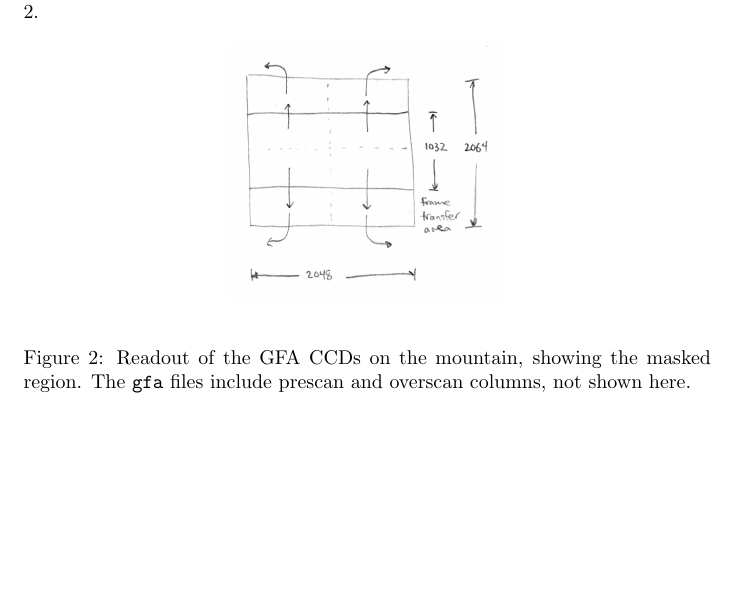
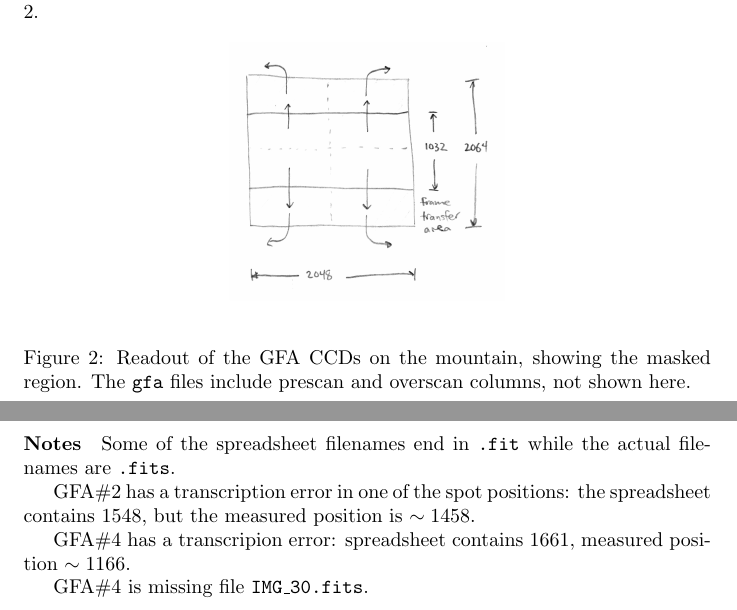
Before and after one commit to dstndstn/desi-commish, a LaTeX document (gfa-metrology.tex): part of page 2 of 2 before the commit and two parts of pages 2 and 3 of 3 after it, the two joined at a grey line, cut so that both start at the same text, the shorter picture padded with empty space. Compiled offline with pdfLaTeX.

Commit message:
notebook

```diff
--- a/gfa-metrology.tex
+++ b/gfa-metrology.tex
@@ -94,6 +94,18 @@ illuminated area of $2048 \times 1032$, as illustrated in Figure
 
 
 
+\paragraph{Notes}
+
+Some of the spreadsheet filenames end in \code{.fit} while the actual
+filenames are \code{.fits}.
+
+GFA\#2 has a transcription error in one of the spot positions: the
+spreadsheet contains $1548$, but the measured position is $\sim 1458$.
+
+GFA\#4 has a transcripion error: spreadsheet contains $1661$, measured
+position $\sim 1166$.
+
+GFA\#4 is missing file \code{IMG\_30.fits}.
 
 
 
```
Also changed, not shown: 1 other file.
